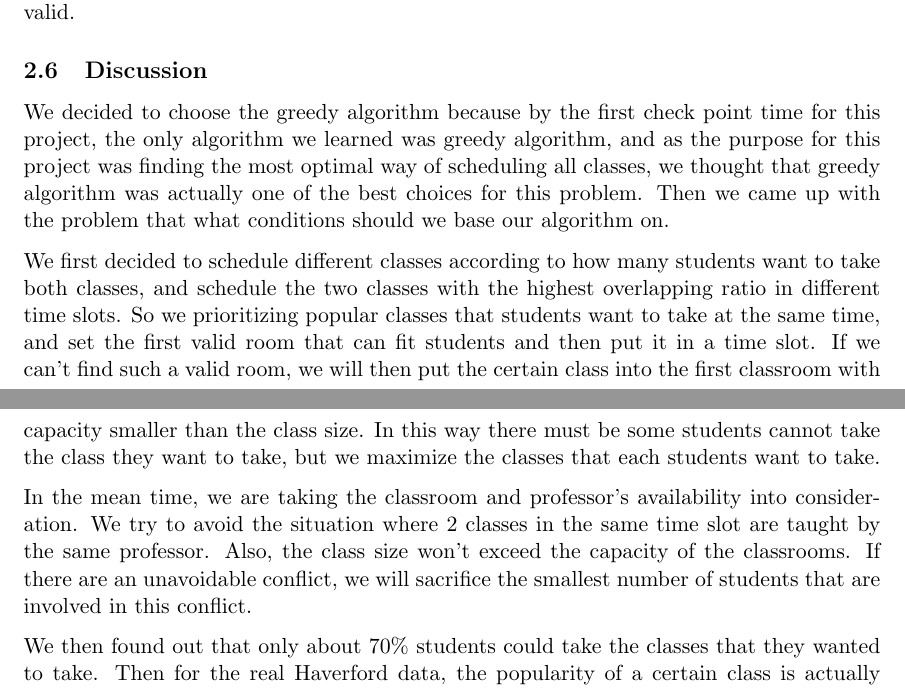
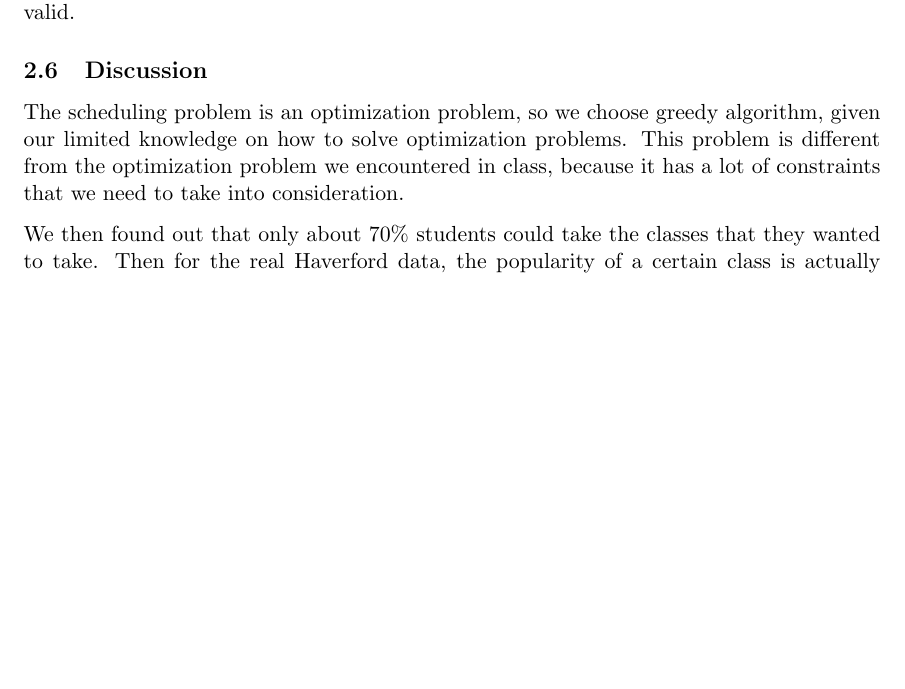
Before and after one commit to yuge97/CS340-Group-Pj-1, a LaTeX document (main.tex): two parts of pages 4 and 5 of 8 before the commit and part of page 4 of 8 after it, the two joined at a grey line, cut so that both start at the same text, the shorter picture padded with empty space. Compiled offline with pdfLaTeX.

Commit message:
Updates from ShareLaTeX

```diff
--- a/main.tex
+++ b/main.tex
@@ -279,11 +279,13 @@ Therefore, there cannot be two courses $c_1$ and $c_2$ that are assigned to the
 %Thus our algorithm will give a valid scheduling of all classes.
 
 \subsection{Discussion}
-We decided to choose the greedy algorithm because by the first check point time for this project, the only algorithm we learned was greedy algorithm, and as the purpose for this project was finding the most optimal way of scheduling all classes, we thought that greedy algorithm was actually one of the best choices for this problem. Then we came up with the problem that what conditions should we base our algorithm on.
+The scheduling problem is an optimization problem, so we choose greedy algorithm, given our limited knowledge on how to solve optimization problems. This problem is different from the optimization problem we encountered in class, because it has a lot of constraints that we need to take into consideration.
 
-We first decided to schedule different classes according to how many students want to take both classes, and schedule the two classes with the highest overlapping ratio in different time slots. So we prioritizing popular classes that students want to take at the same time, and set the first valid room that can fit students and then put it in a time slot. If we can't find such a valid room, we will then put the certain class into the first classroom with capacity smaller than the class size. In this way there must be some students cannot take the class they want to take, but we maximize the classes that each students want to take.
+%We decided to choose the greedy algorithm because by the first check point time for this project, the only algorithm we learned was greedy algorithm, and as the purpose for this project was finding the most optimal way of scheduling all classes, we thought that greedy algorithm was actually one of the best choices for this problem. Then we came up with the problem that what conditions should we base our algorithm on.
 
-In the mean time, we are taking the classroom and professor's availability into consideration. We try to avoid the situation where 2 classes in the same time slot are taught by the same professor. Also, the class size won't exceed the capacity of the classrooms. If there are an unavoidable conflict, we will sacrifice the smallest number of students that are involved in this conflict.
+%We first decided to schedule different classes according to how many students want to take both classes, and schedule the two classes with the highest overlapping ratio in different time slots. So we prioritizing popular classes that students want to take at the same time, and set the first valid room that can fit students and then put it in a time slot. If we can't find such a valid room, we will then put the certain class into the first classroom with capacity smaller than the class size. In this way there must be some students cannot take the class they want to take, but we maximize the classes that each students want to take.
+
+%In the mean time, we are taking the classroom and professor's availability into consideration. We try to avoid the situation where 2 classes in the same time slot are taught by the same professor. Also, the class size won't exceed the capacity of the classrooms. If there are an unavoidable conflict, we will sacrifice the smallest number of students that are involved in this conflict.
 
 We then found out that only about 70\% students could take the classes that they wanted to take. Then for the real Haverford data, the popularity of a certain class is actually determined not only by its topic, but also by its class level or difficulty, and since it is a real data, we should actually make all students to take the classes they wanted to take.
 
```
